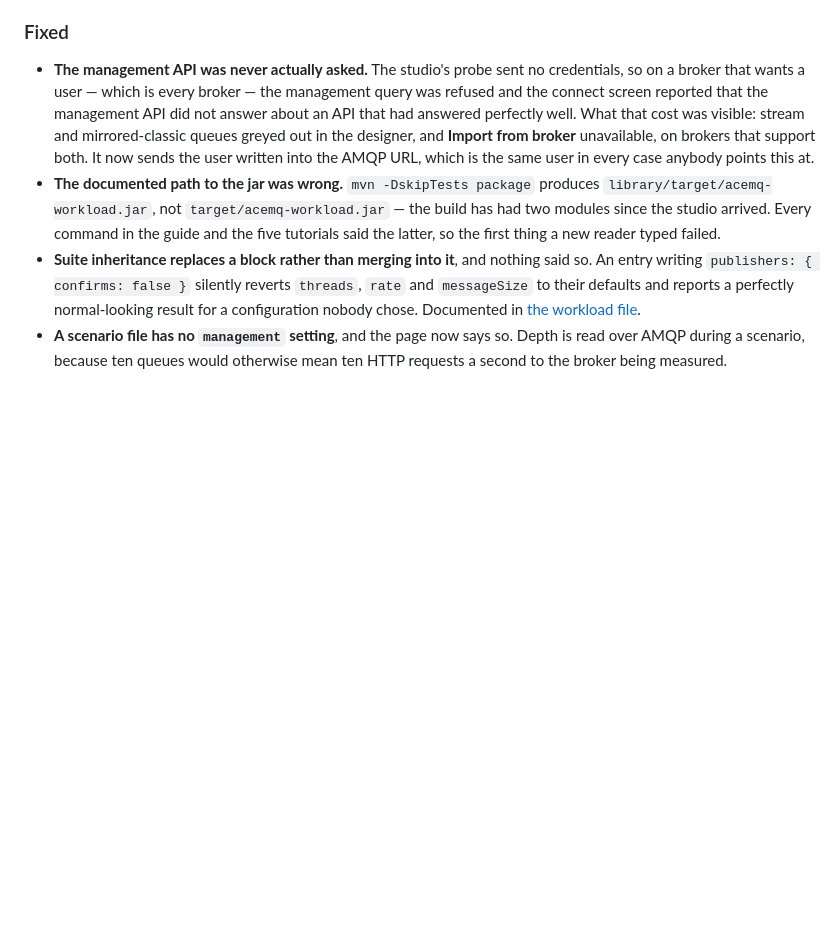
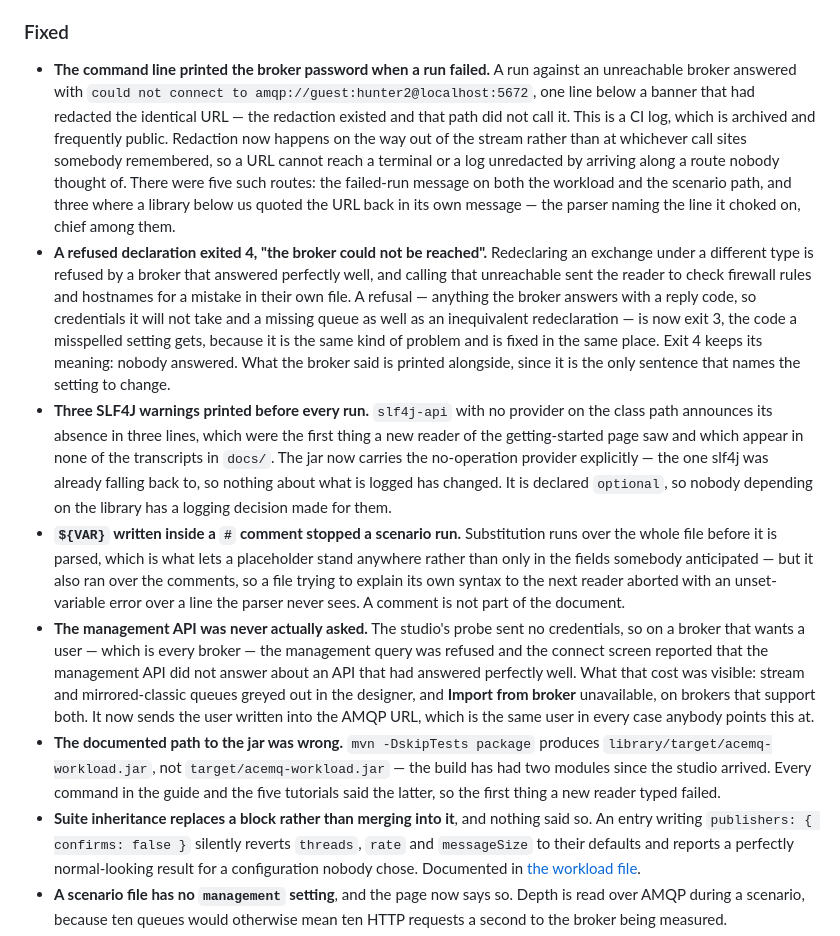
Before and after one commit to AceMQ-Company/acemq-java-amqp-workloads, a Markdown page: CHANGELOG.md, the part around the change. Rendered like a GitHub page; blank space fills up the shorter version.

Commit message:
Record the four faults the examples turned up
Written from what running them actually produced, not from the fixes.

```diff
--- a/CHANGELOG.md
+++ b/CHANGELOG.md
@@ -43,6 +43,40 @@ the messaging library's release train.
   p99 that the old file could not have shown.
 
 ### Fixed
+- **The command line printed the broker password when a run failed.** A run
+  against an unreachable broker answered with `could not connect to
+  amqp://guest:hunter2@localhost:5672`, one line below a banner that had
+  redacted the identical URL — the redaction existed and that path did not call
+  it. This is a CI log, which is archived and frequently public. Redaction now
+  happens on the way out of the stream rather than at whichever call sites
+  somebody remembered, so a URL cannot reach a terminal or a log unredacted by
+  arriving along a route nobody thought of. There were five such routes: the
+  failed-run message on both the workload and the scenario path, and three
+  where a library below us quoted the URL back in its own message — the parser
+  naming the line it choked on, chief among them.
+- **A refused declaration exited 4, "the broker could not be reached".**
+  Redeclaring an exchange under a different type is refused by a broker that
+  answered perfectly well, and calling that unreachable sent the reader to
+  check firewall rules and hostnames for a mistake in their own file. A refusal
+  — anything the broker answers with a reply code, so credentials it will not
+  take and a missing queue as well as an inequivalent redeclaration — is now
+  exit 3, the code a misspelled setting gets, because it is the same kind of
+  problem and is fixed in the same place. Exit 4 keeps its meaning: nobody
+  answered. What the broker said is printed alongside, since it is the only
+  sentence that names the setting to change.
+- **Three SLF4J warnings printed before every run.** `slf4j-api` with no
+  provider on the class path announces its absence in three lines, which were
+  the first thing a new reader of the getting-started page saw and which appear
+  in none of the transcripts in `docs/`. The jar now carries the no-operation
+  provider explicitly — the one slf4j was already falling back to, so nothing
+  about what is logged has changed. It is declared `optional`, so nobody
+  depending on the library has a logging decision made for them.
+- **`${VAR}` written inside a `#` comment stopped a scenario run.**
+  Substitution runs over the whole file before it is parsed, which is what lets
+  a placeholder stand anywhere rather than only in the fields somebody
+  anticipated — but it also ran over the comments, so a file trying to explain
+  its own syntax to the next reader aborted with an unset-variable error over a
+  line the parser never sees. A comment is not part of the document.
 - **The management API was never actually asked.** The studio's probe sent no
   credentials, so on a broker that wants a user — which is every broker — the
   management query was refused and the connect screen reported that the
```
